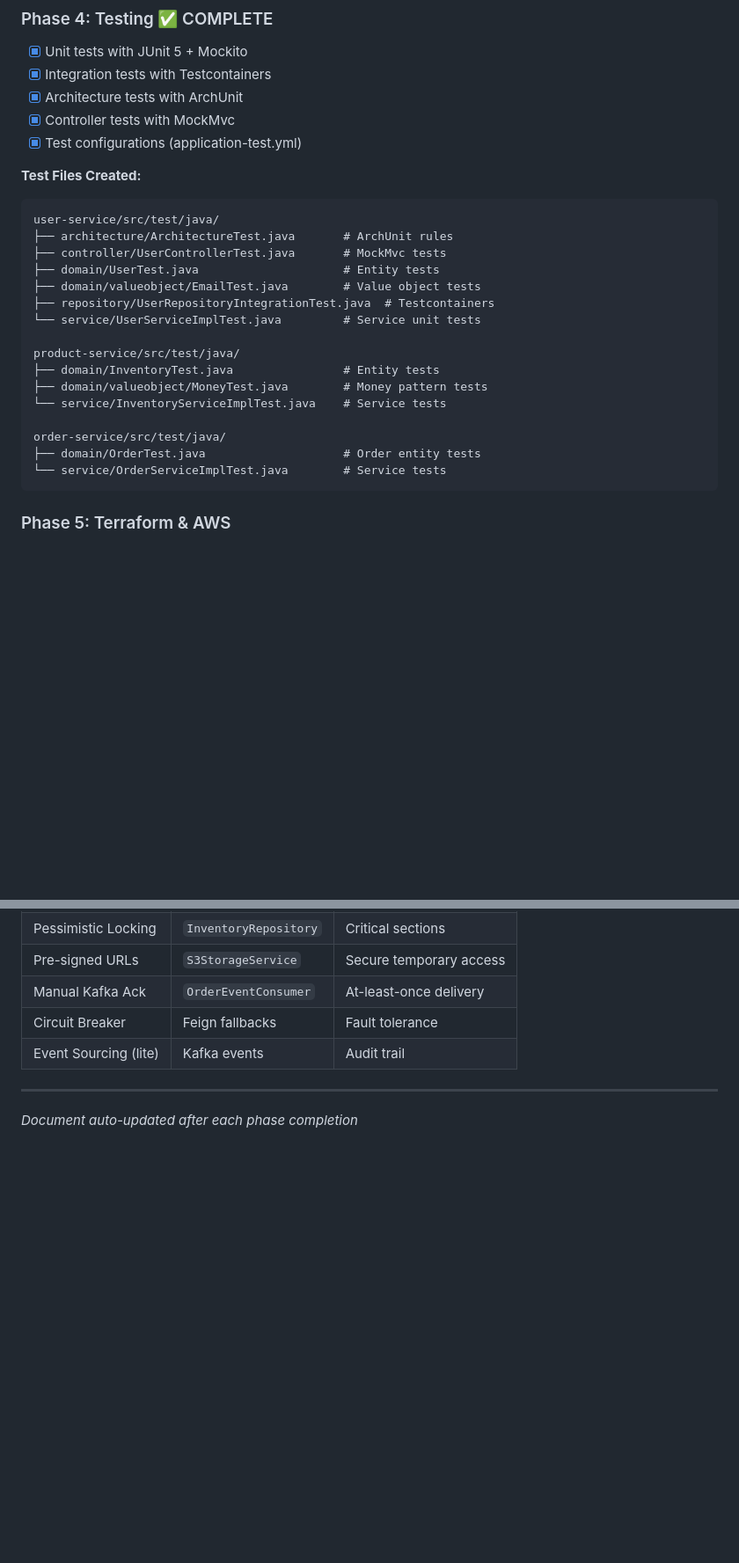
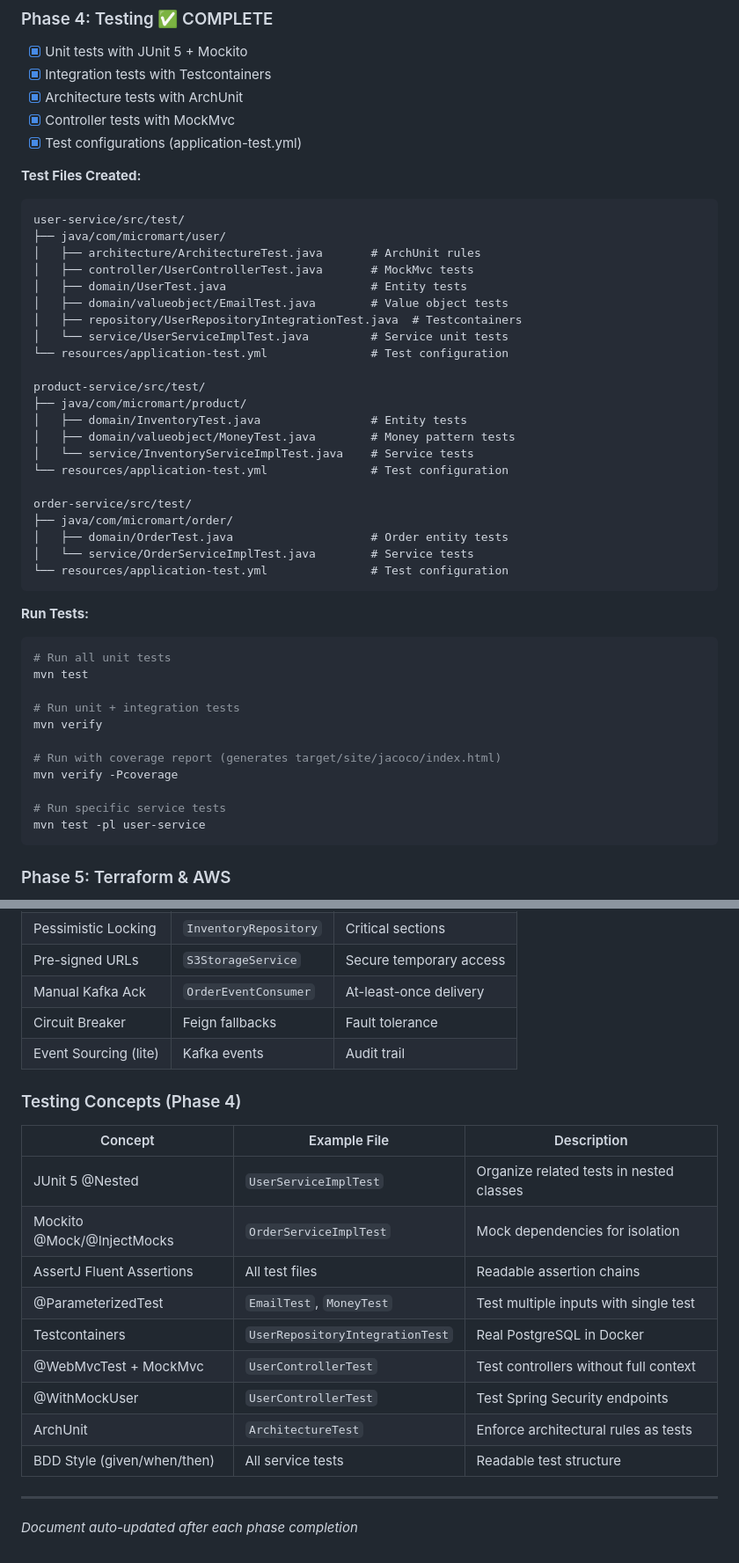
Before and after one commit to Poojithvsc/micromart-project, a Markdown page: docs/PROGRESS_TRACKER.md, 2 parts joined by grey strips. Shown at 88% size. GitHub-like rendering; blank space fills up the shorter version.

Commit message:
docs: update progress tracker with Phase 4 testing details
- Added testing concepts table (JUnit 5, Mockito, Testcontainers, etc.)
- Updated test files inventory with resources
- Added test execution commands
- Marked Phase 4 as complete

🤖 Generated with [Claude Code](https://claude.com/claude-code)

Co-Authored-By: Claude Opus 4.5 <noreply@anthropic.com>

````diff
--- a/docs/PROGRESS_TRACKER.md
+++ b/docs/PROGRESS_TRACKER.md
@@ -404,22 +404,43 @@ feature/xyz → dev → Pull Request → main
 
 **Test Files Created:**
 ```
-user-service/src/test/java/
-├── architecture/ArchitectureTest.java       # ArchUnit rules
-├── controller/UserControllerTest.java       # MockMvc tests
-├── domain/UserTest.java                     # Entity tests
-├── domain/valueobject/EmailTest.java        # Value object tests
-├── repository/UserRepositoryIntegrationTest.java  # Testcontainers
-└── service/UserServiceImplTest.java         # Service unit tests
+user-service/src/test/
+├── java/com/micromart/user/
+│   ├── architecture/ArchitectureTest.java       # ArchUnit rules
+│   ├── controller/UserControllerTest.java       # MockMvc tests
+│   ├── domain/UserTest.java                     # Entity tests
+│   ├── domain/valueobject/EmailTest.java        # Value object tests
+│   ├── repository/UserRepositoryIntegrationTest.java  # Testcontainers
+│   └── service/UserServiceImplTest.java         # Service unit tests
+└── resources/application-test.yml               # Test configuration
 
-product-service/src/test/java/
-├── domain/InventoryTest.java                # Entity tests
-├── domain/valueobject/MoneyTest.java        # Money pattern tests
-└── service/InventoryServiceImplTest.java    # Service tests
+product-service/src/test/
+├── java/com/micromart/product/
+│   ├── domain/InventoryTest.java                # Entity tests
+│   ├── domain/valueobject/MoneyTest.java        # Money pattern tests
+│   └── service/InventoryServiceImplTest.java    # Service tests
+└── resources/application-test.yml               # Test configuration
 
-order-service/src/test/java/
-├── domain/OrderTest.java                    # Order entity tests
-└── service/OrderServiceImplTest.java        # Service tests
+order-service/src/test/
+├── java/com/micromart/order/
+│   ├── domain/OrderTest.java                    # Order entity tests
+│   └── service/OrderServiceImplTest.java        # Service tests
+└── resources/application-test.yml               # Test configuration
+```
+
+**Run Tests:**
+```bash
+# Run all unit tests
+mvn test
+
+# Run unit + integration tests
+mvn verify
+
+# Run with coverage report (generates target/site/jacoco/index.html)
+mvn verify -Pcoverage
+
+# Run specific service tests
+mvn test -pl user-service
 ```
 
 ### Phase 5: Terraform & AWS
@@ -457,6 +478,19 @@ order-service/src/test/java/
 | Circuit Breaker | Feign fallbacks | Fault tolerance |
 | Event Sourcing (lite) | Kafka events | Audit trail |
 
+### Testing Concepts (Phase 4)
+| Concept | Example File | Description |
+|---------|--------------|-------------|
+| JUnit 5 @Nested | `UserServiceImplTest` | Organize related tests in nested classes |
+| Mockito @Mock/@InjectMocks | `OrderServiceImplTest` | Mock dependencies for isolation |
+| AssertJ Fluent Assertions | All test files | Readable assertion chains |
+| @ParameterizedTest | `EmailTest`, `MoneyTest` | Test multiple inputs with single test |
+| Testcontainers | `UserRepositoryIntegrationTest` | Real PostgreSQL in Docker |
+| @WebMvcTest + MockMvc | `UserControllerTest` | Test controllers without full context |
+| @WithMockUser | `UserControllerTest` | Test Spring Security endpoints |
+| ArchUnit | `ArchitectureTest` | Enforce architectural rules as tests |
+| BDD Style (given/when/then) | All service tests | Readable test structure |
+
 ---
 
 *Document auto-updated after each phase completion*
````
